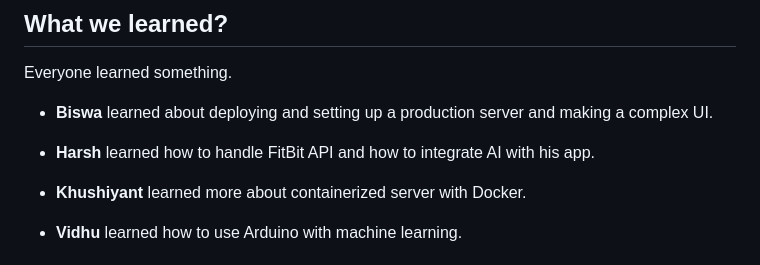
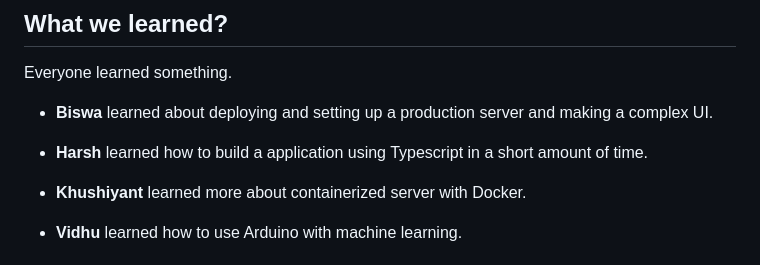
Before and after one commit to The-Powerpuff-Rangers/ecoseva, a Markdown page: README.md, the part around the change. Drawn GitHub-style.

```diff
--- a/README.md
+++ b/README.md
@@ -97,7 +97,7 @@ Everyone learned something.
 
 - **Biswa** learned about deploying and setting up a production server and making a complex UI.
 
-- **Harsh** learned how to handle FitBit API and how to integrate AI with his app.
+- **Harsh** learned how to build a application using Typescript in a short amount of time.
 
 - **Khushiyant** learned more about containerized server with Docker.
 
```
